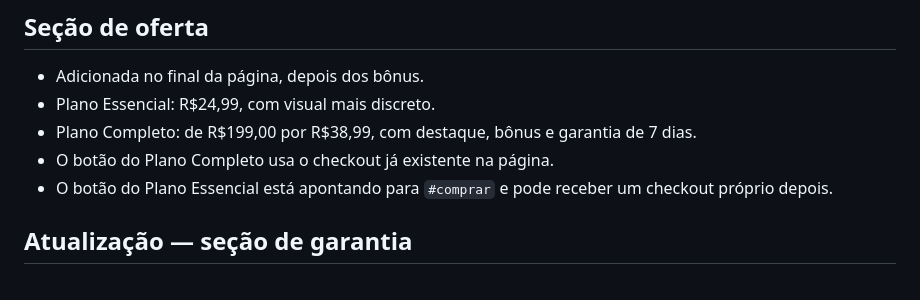
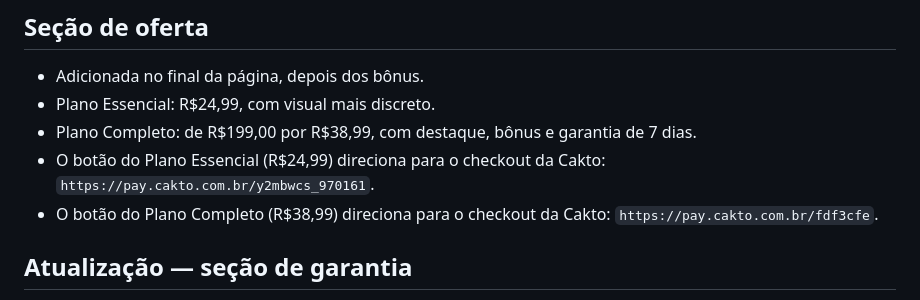
Before and after one commit to joaninhasgarcia-arch/Pet_amigurumi_curso, a Markdown page: README.md, the part around the change. Drawn GitHub-style.

```diff
--- a/README.md
+++ b/README.md
@@ -153,8 +153,8 @@ Foi adicionada, abaixo do card **7 receitas exclusivas**, uma composição com s
 - Adicionada no final da página, depois dos bônus.
 - Plano Essencial: R$24,99, com visual mais discreto.
 - Plano Completo: de R$199,00 por R$38,99, com destaque, bônus e garantia de 7 dias.
-- O botão do Plano Completo usa o checkout já existente na página.
-- O botão do Plano Essencial está apontando para `#comprar` e pode receber um checkout próprio depois.
+- O botão do Plano Essencial (R$24,99) direciona para o checkout da Cakto: `https://pay.cakto.com.br/y2mbwcs_970161`.
+- O botão do Plano Completo (R$38,99) direciona para o checkout da Cakto: `https://pay.cakto.com.br/fdf3cfe`.
 
 ## Atualização — seção de garantia
 - Removidos os dois elementos antigos de “7 dias de garantia” da oferta completa.
```
